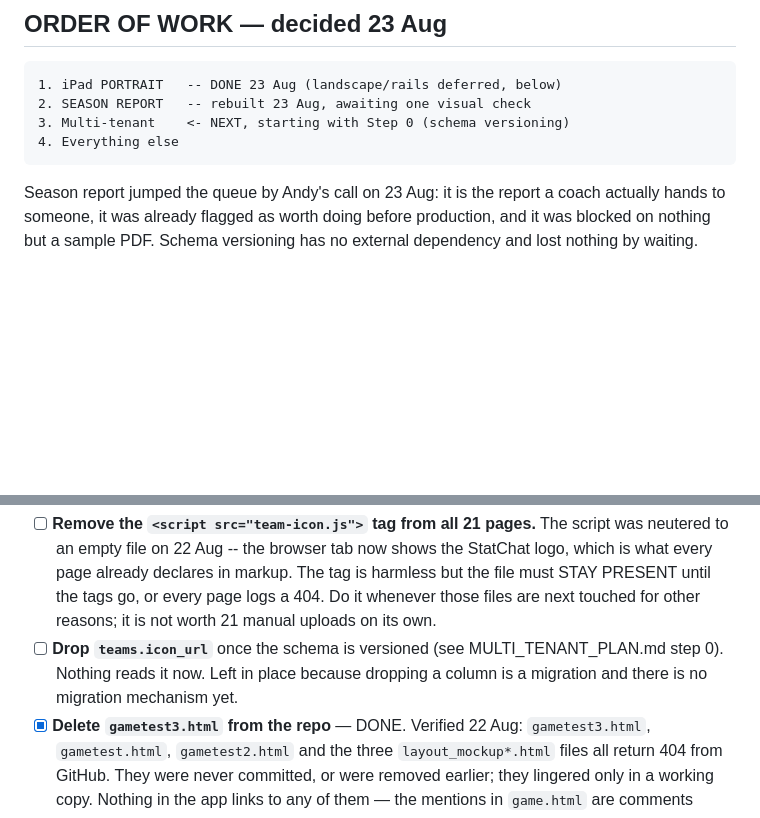
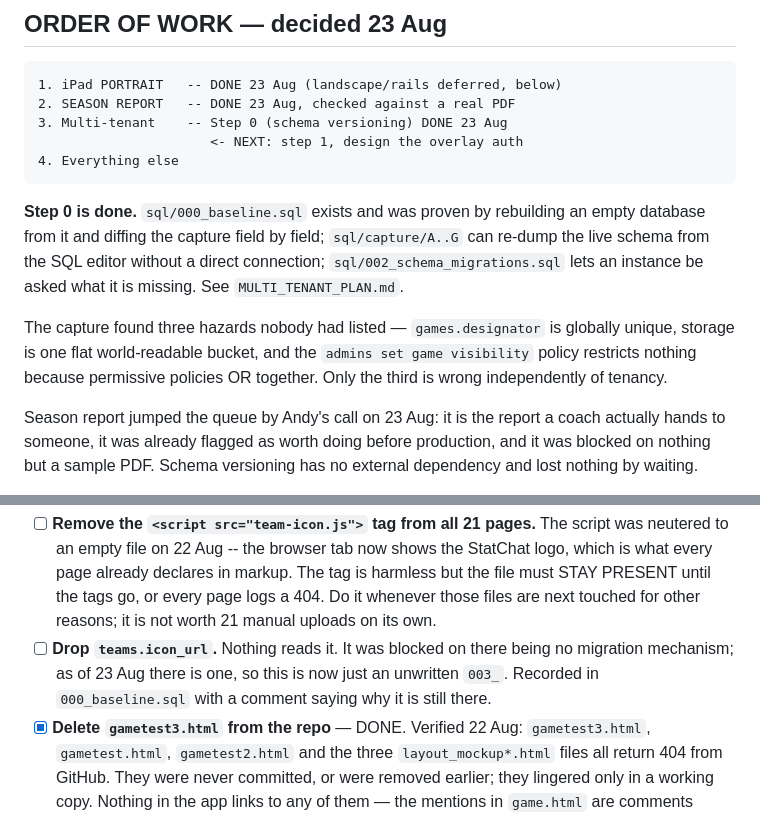
Before and after one commit to HUNTERGAMES69/statchat, a Markdown page: TODO.md, 2 parts joined by grey strips. Rendered like a GitHub page; blank space fills up the shorter version.

```diff
--- a/TODO.md
+++ b/TODO.md
@@ -2321,9 +2330,21 @@ Still open, in rough order of value:
 ## ORDER OF WORK — decided 23 Aug
 
     1. iPad PORTRAIT   -- DONE 23 Aug (landscape/rails deferred, below)
-    2. SEASON REPORT   -- rebuilt 23 Aug, awaiting one visual check
-    3. Multi-tenant    <- NEXT, starting with Step 0 (schema versioning)
+    2. SEASON REPORT   -- DONE 23 Aug, checked against a real PDF
+    3. Multi-tenant    -- Step 0 (schema versioning) DONE 23 Aug
+                          <- NEXT: step 1, design the overlay auth
     4. Everything else
+
+**Step 0 is done.** `sql/000_baseline.sql` exists and was proven by
+rebuilding an empty database from it and diffing the capture field by
+field; `sql/capture/A..G` can re-dump the live schema from the SQL editor
+without a direct connection; `sql/002_schema_migrations.sql` lets an
+instance be asked what it is missing. See `MULTI_TENANT_PLAN.md`.
+
+The capture found three hazards nobody had listed — `games.designator` is
+globally unique, storage is one flat world-readable bucket, and the
+`admins set game visibility` policy restricts nothing because permissive
+policies OR together. Only the third is wrong independently of tenancy.
 
 Season report jumped the queue by Andy's call on 23 Aug: it is the report a
 coach actually hands to someone, it was already flagged as worth doing
@@ -2577,10 +2598,10 @@ Collapsing these IS a visual change, however small, so none were touched:
   in markup. The tag is harmless but the file must STAY PRESENT until the
   tags go, or every page logs a 404. Do it whenever those files are next
   touched for other reasons; it is not worth 21 manual uploads on its own.
-- [ ] **Drop `teams.icon_url`** once the schema is versioned (see
-  MULTI_TENANT_PLAN.md step 0). Nothing reads it now. Left in place
-  because dropping a column is a migration and there is no migration
-  mechanism yet.
+- [ ] **Drop `teams.icon_url`.** Nothing reads it. It was blocked on
+  there being no migration mechanism; as of 23 Aug there is one, so this
+  is now just an unwritten `003_`. Recorded in `000_baseline.sql` with a
+  comment saying why it is still there.
 - [x] **Delete `gametest3.html` from the repo** — DONE. Verified 22 Aug:
   `gametest3.html`, `gametest.html`, `gametest2.html` and the three
   `layout_mockup*.html` files all return 404 from GitHub. They were never
```
Also changed, not shown: other parts of TODO.md (+54 -13 lines), MULTI_TENANT_PLAN.md (+67 -17 lines).
